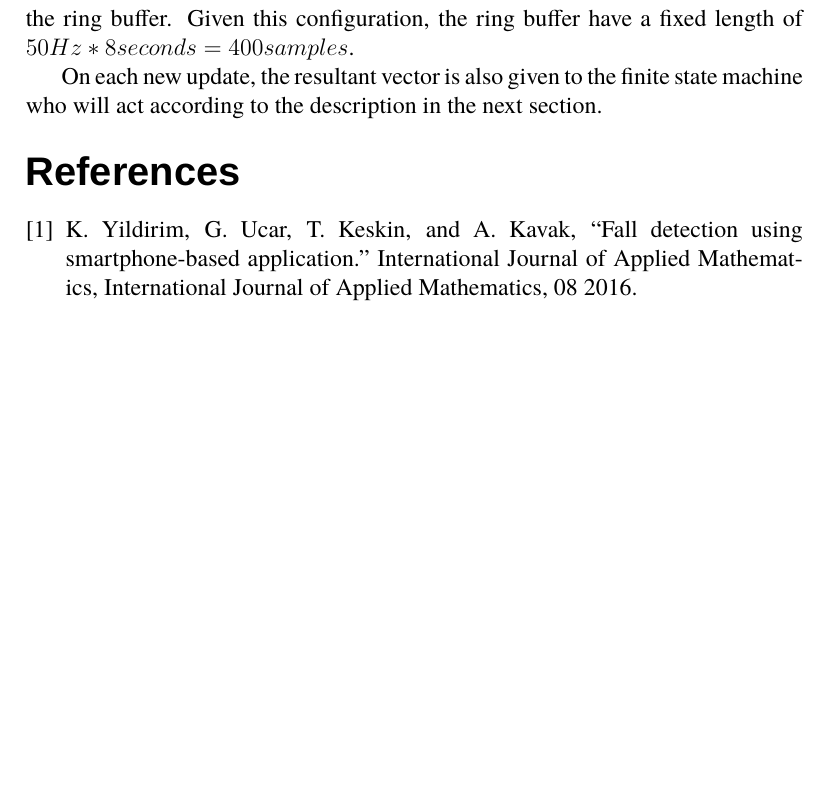
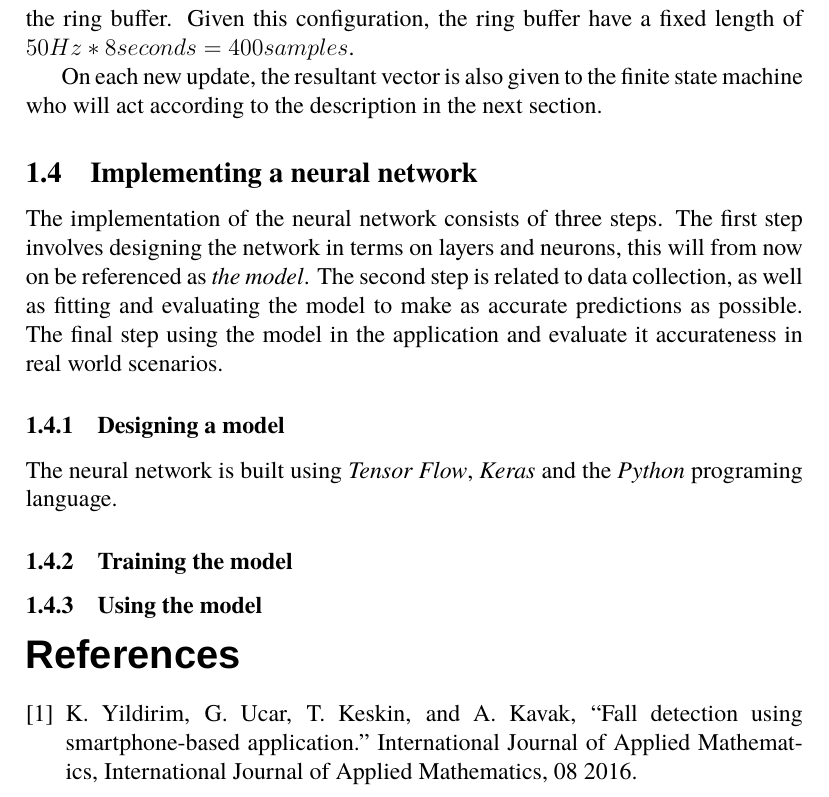
Before and after one commit to PeterBoberg/exjobb, a LaTeX document (peter/peter_version.tex): part of page 3 of 3, cut so that both start at the same text, the shorter picture padded with empty space. Compiled offline with XeLaTeX; a missing font is replaced by an installed copy or a similar font.

Commit message:
Begin implementing a neural network

```diff
--- a/peter/peter_version.tex
+++ b/peter/peter_version.tex
@@ -53,6 +53,15 @@
 			On each new update, the resultant vector is also given to the finite state machine who will act according to the description in the next section.
 
 
+		\subsection{Implementing a neural network}
+			The implementation of the neural network consists of three steps. The first step involves designing the network in terms on layers and neurons, this will from now on be referenced as \textit{the model}. The second step is related to data collection, as well as fitting and evaluating the model to make as accurate predictions as possible. The final step using the model in the application and evaluate it accurateness in real world scenarios.
+
+		\subsubsection{Designing a model}
+			The neural network is built using \textit{Tensor Flow}, \textit{Keras} and the \textit{Python} programing language.
+
+		\subsubsection{Training the model}
+
+		\subsubsection{Using the model}
 
 \bibliography{bib_peter}
 \bibliographystyle{ieeetr}
```
Also changed, not shown: common/common_version.tex (+1 -0 lines).
